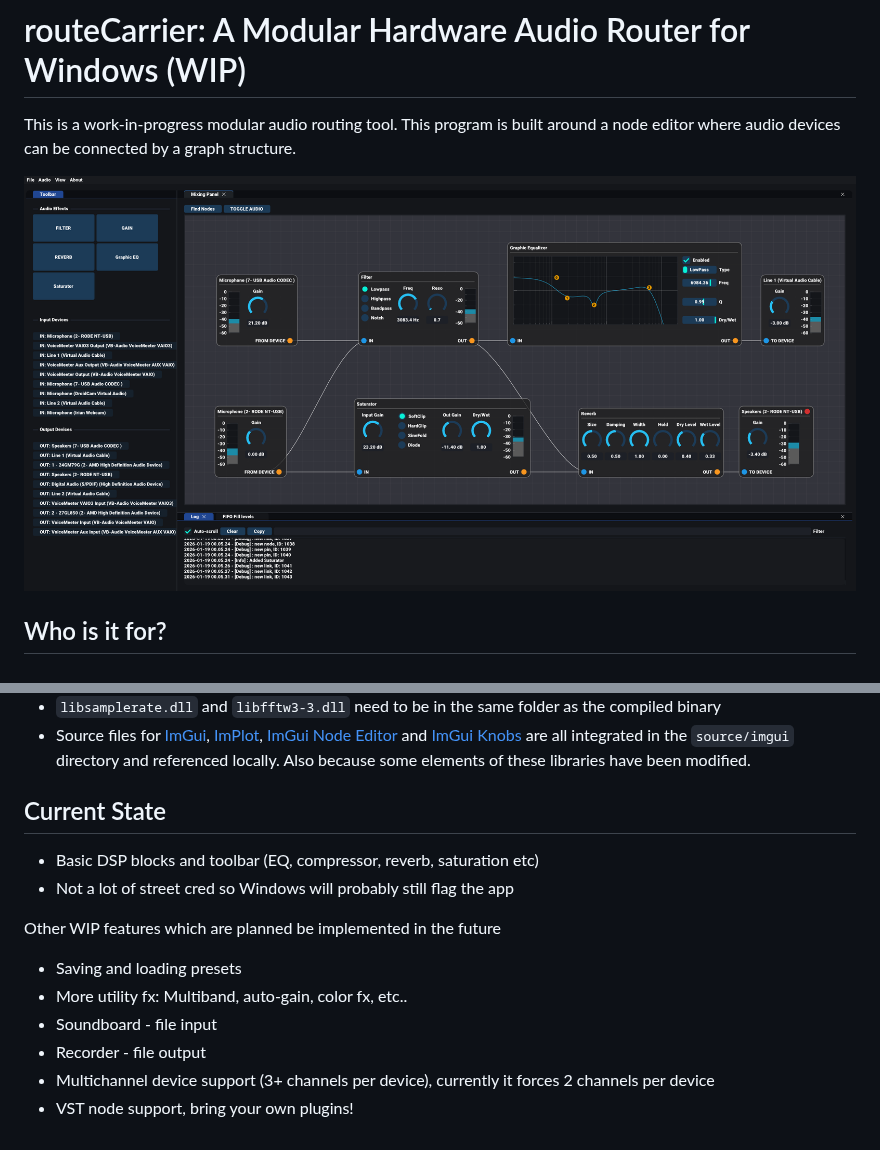
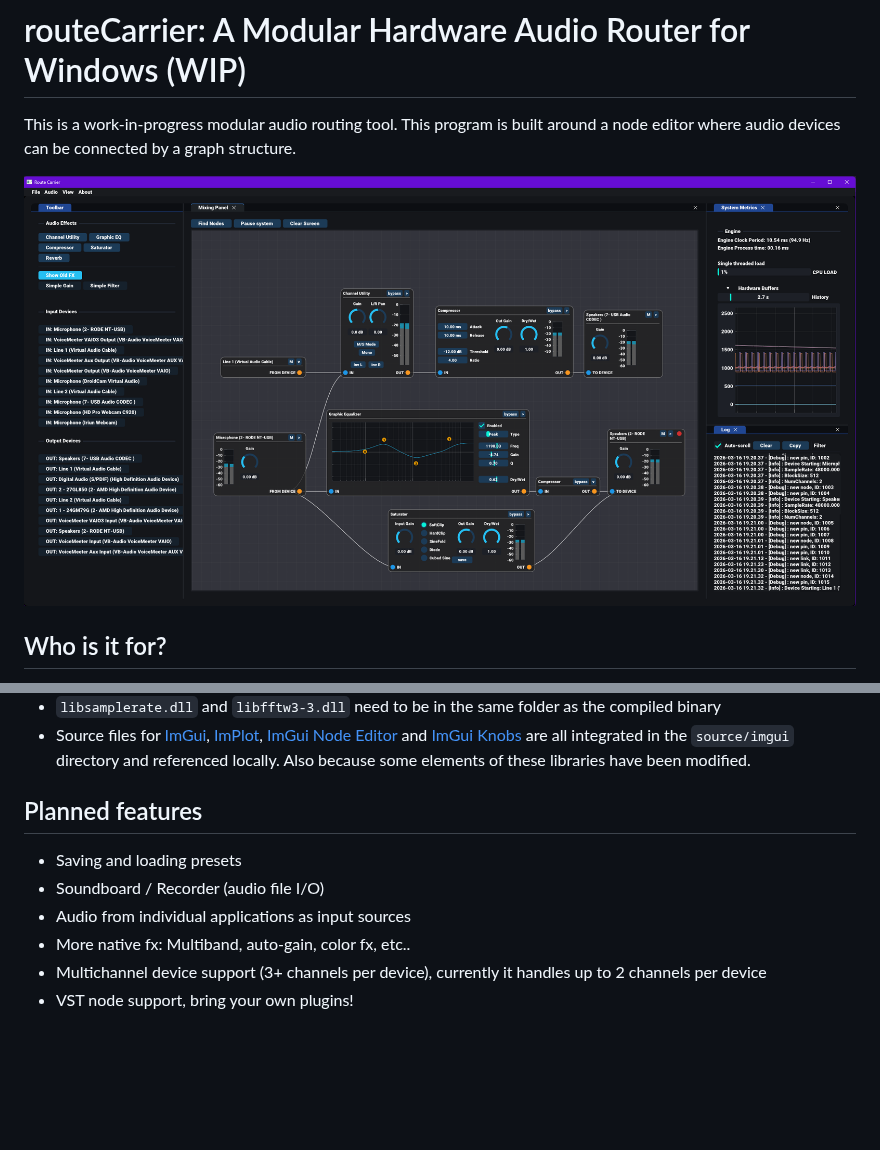
Before and after one commit to carriersounds/routeCarrier, a Markdown page: readme.md, 2 parts joined by grey strips. Rendered like a GitHub page; pictures changed too: screenshots/screenshot12_v0.1.0.png (added); blank space fills up the shorter version.

Commit message:
Updated info & screenshot
Updated screenshot & readme to reflect current state of app

```diff
--- a/readme.md
+++ b/readme.md
@@ -3,7 +3,7 @@
 This is a work-in-progress modular audio routing tool.
 This program is built around a node editor where audio devices can be connected by a graph structure.
 
-![Interface Demo](screenshots/screenshot10_nowWithEQ.png)
+![Interface Demo](screenshots/screenshot12_v0.1.0.png)
 
 ## Who is it for?
 
@@ -33,15 +33,10 @@ This program is built around a node editor where audio devices can be connected
 - Source files for [ImGui](https://github.com/ocornut/imgui), [ImPlot](https://github.com/epezent/implot), [ImGui Node Editor](https://github.com/thedmd/imgui-node-editor) and [ImGui Knobs](https://github.com/altschuler/imgui-knobs) are all integrated in the `source/imgui` directory and referenced locally. Also because some elements of these libraries have been modified.
 
 
-## Current State
-- Basic DSP blocks and toolbar (EQ, compressor, reverb, saturation etc)
-- Not a lot of street cred so Windows will probably still flag the app
-
-Other WIP features which are planned be implemented in the future
-
+## Planned features
 - Saving and loading presets
-- More utility fx: Multiband, auto-gain, color fx, etc..
-- Soundboard - file input
-- Recorder - file output
-- Multichannel device support (3+ channels per device), currently it forces 2 channels per device
+- Soundboard / Recorder (audio file I/O)
+- Audio from individual applications as input sources
+- More native fx: Multiband, auto-gain, color fx, etc..
+- Multichannel device support (3+ channels per device), currently it handles up to 2 channels per device
 - VST node support, bring your own plugins!
```
